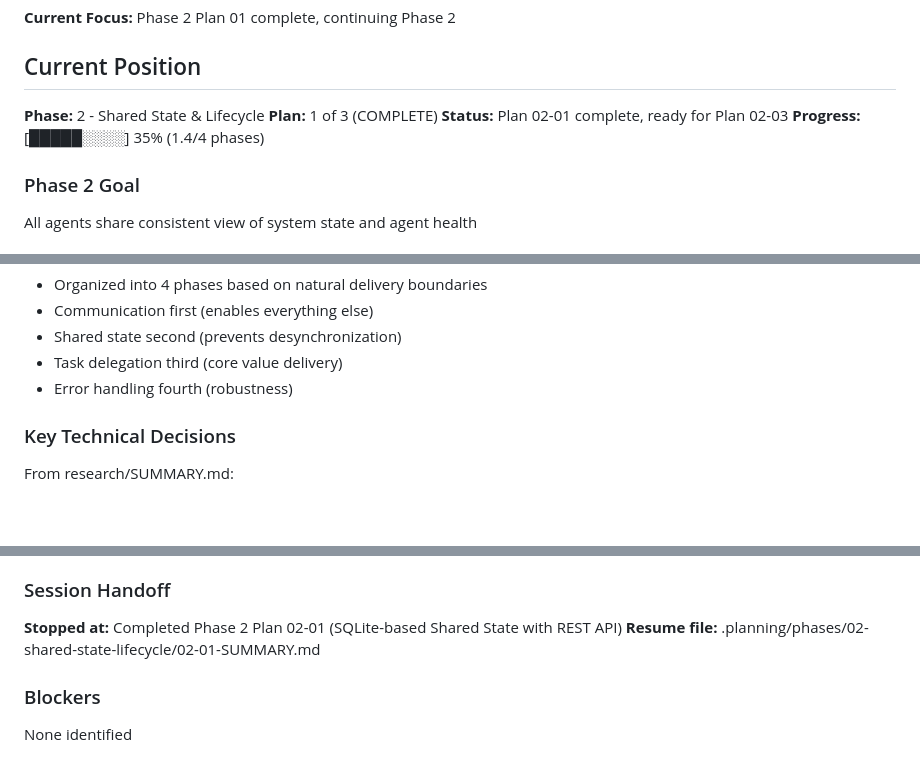
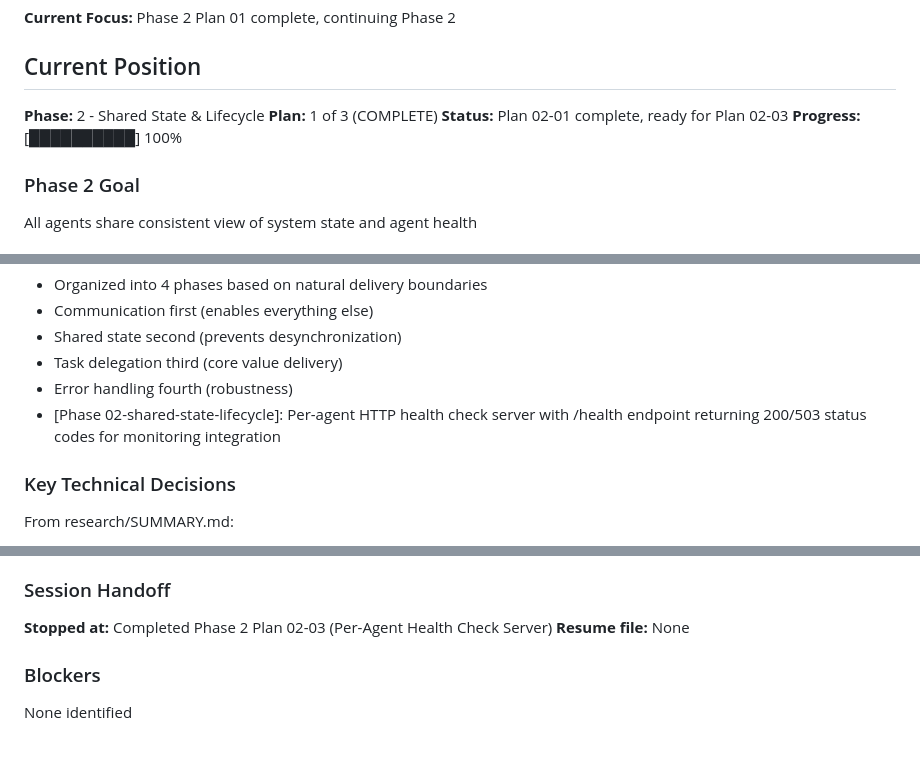
Before and after one commit to gr3gg0rk/agent-swarm, a Markdown page: .planning/STATE.md, 3 parts joined by grey strips. Rendered like a GitHub page; blank space fills up the shorter version.

Commit message:
docs(02-03): complete per-agent health check server plan
- Created SUMMARY.md for Plan 02-03
- Updated STATE.md with new decision
- Updated ROADMAP.md - Phase 2 now 100% complete (3/3 plans)
- Marked LIFE-05 requirement complete

Phase 2 (Shared State & Lifecycle) COMPLETE:
- 02-01: SQLite-based shared state with REST API
- 02-02: Heartbeat monitoring and agent supervision
- 02-03: Per-agent HTTP health check server

🤖 Generated with [Claude Code](https://claude.com/claude-code)

Co-Authored-By: Claude <noreply@anthropic.com>

```diff
--- a/.planning/STATE.md
+++ b/.planning/STATE.md
@@ -13,7 +13,7 @@
 **Phase:** 2 - Shared State & Lifecycle
 **Plan:** 1 of 3 (COMPLETE)
 **Status:** Plan 02-01 complete, ready for Plan 02-03
-**Progress:** [█████░░░░] 35% (1.4/4 phases)
+**Progress:** [██████████] 100%
 
 ### Phase 2 Goal
 
@@ -70,6 +70,7 @@ All agents share consistent view of system state and agent health
 - Shared state second (prevents desynchronization)
 - Task delegation third (core value delivery)
 - Error handling fourth (robustness)
+- [Phase 02-shared-state-lifecycle]: Per-agent HTTP health check server with /health endpoint returning 200/503 status codes for monitoring integration
 
 ### Key Technical Decisions
 
@@ -100,8 +101,8 @@ From research/SUMMARY.md:
 
 ### Session Handoff
 
-**Stopped at:** Completed Phase 2 Plan 02-01 (SQLite-based Shared State with REST API)
-**Resume file:** .planning/phases/02-shared-state-lifecycle/02-01-SUMMARY.md
+**Stopped at:** Completed Phase 2 Plan 02-03 (Per-Agent Health Check Server)
+**Resume file:** None
 
 ### Blockers
 
```
Also changed, not shown: .planning/REQUIREMENTS.md (+2 -2 lines), 1 other file.
